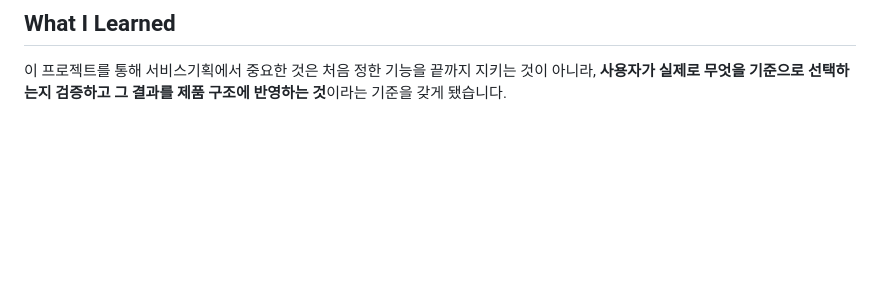
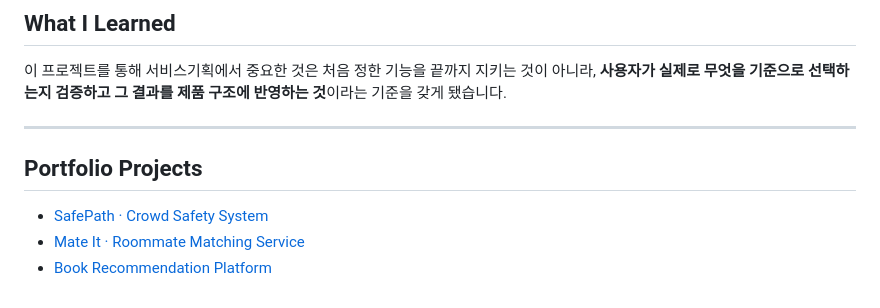
Before and after one commit to jangdain04-lab/mateit-roommate-matching-service, a Markdown page: README.md, the part around the change. Drawn GitHub-style; blank space fills up the shorter version.

Commit message:
docs: cross-link master portfolio projects

```diff
--- a/README.md
+++ b/README.md
@@ -107,3 +107,11 @@ python manage.py runserver
 ## What I Learned
 
 이 프로젝트를 통해 서비스기획에서 중요한 것은 처음 정한 기능을 끝까지 지키는 것이 아니라, **사용자가 실제로 무엇을 기준으로 선택하는지 검증하고 그 결과를 제품 구조에 반영하는 것**이라는 기준을 갖게 됐습니다.
+
+---
+
+## Portfolio Projects
+
+- [SafePath · Crowd Safety System](https://github.com/jangdain04-lab/safepath-crowd-safety-system)
+- [Mate It · Roommate Matching Service](https://github.com/jangdain04-lab/mateit-roommate-matching-service)
+- [Book Recommendation Platform](https://github.com/jangdain04-lab/book-recommendation-platform)
```
